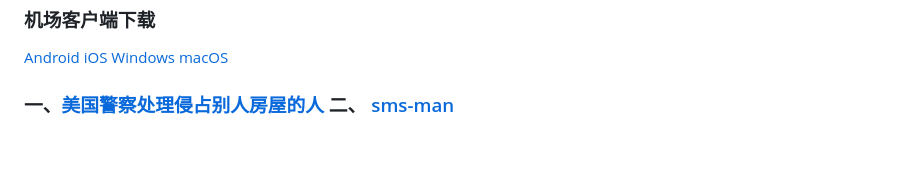
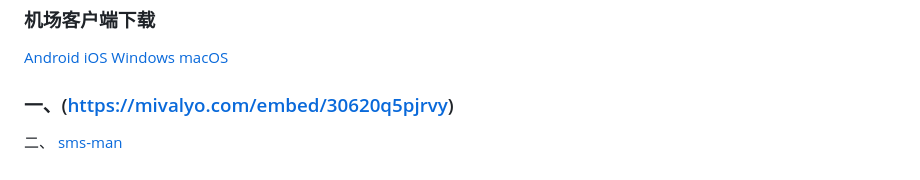
Before and after one commit to absbsa/DKIP, a Markdown page: index.md, the part around the change. Rendered like a GitHub page.

```diff
--- a/index.md
+++ b/index.md
@@ -146,4 +146,5 @@ TG：@kukuAPT
 [Android](https://github.com/MetaCubeX/ClashMetaForAndroid/releases)        [iOS](https://apps.apple.com/us/app/sing-box-vt/id6673731168)         [Windows](https://github.com/clash-verge-rev/clash-verge-rev/releases)          [macOS](https://apps.apple.com/us/app/sing-box-vt/id6673731168)
 
 
-### 一、[美国警察处理侵占别人房屋的人](https://mivalyo.com/embed/30620q5pjrvy)   二、 [sms-man](https://mivalyo.com/embed/82hst0eq1rp6)
+### 一、(https://mivalyo.com/embed/30620q5pjrvy)
+二、 [sms-man](https://mivalyo.com/embed/82hst0eq1rp6)
```
